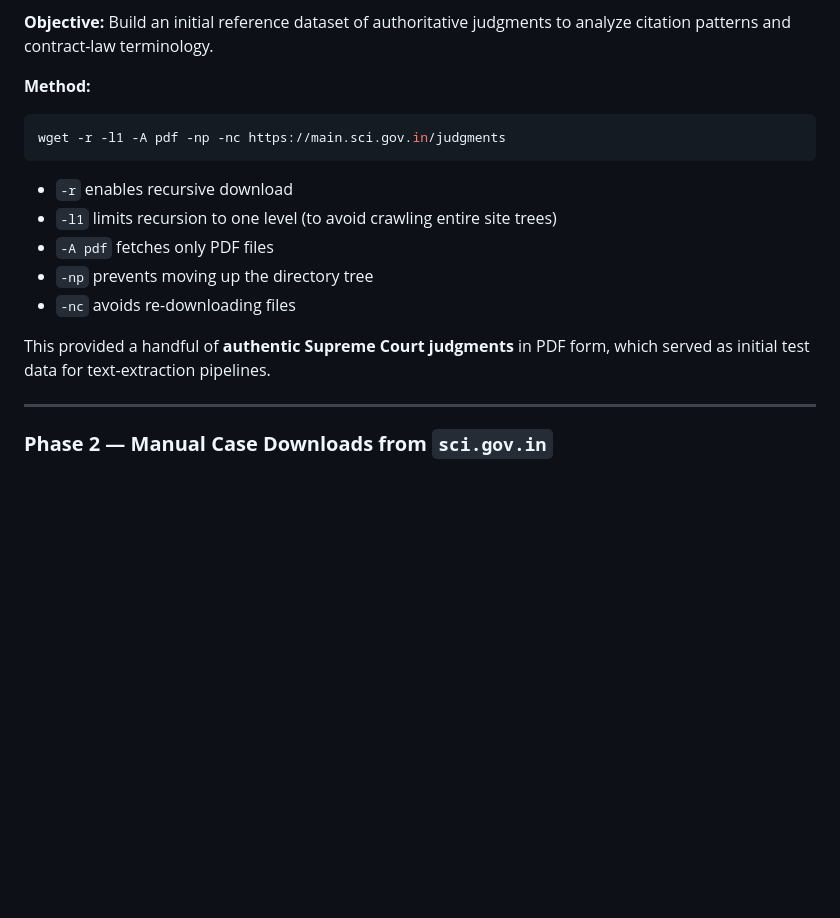
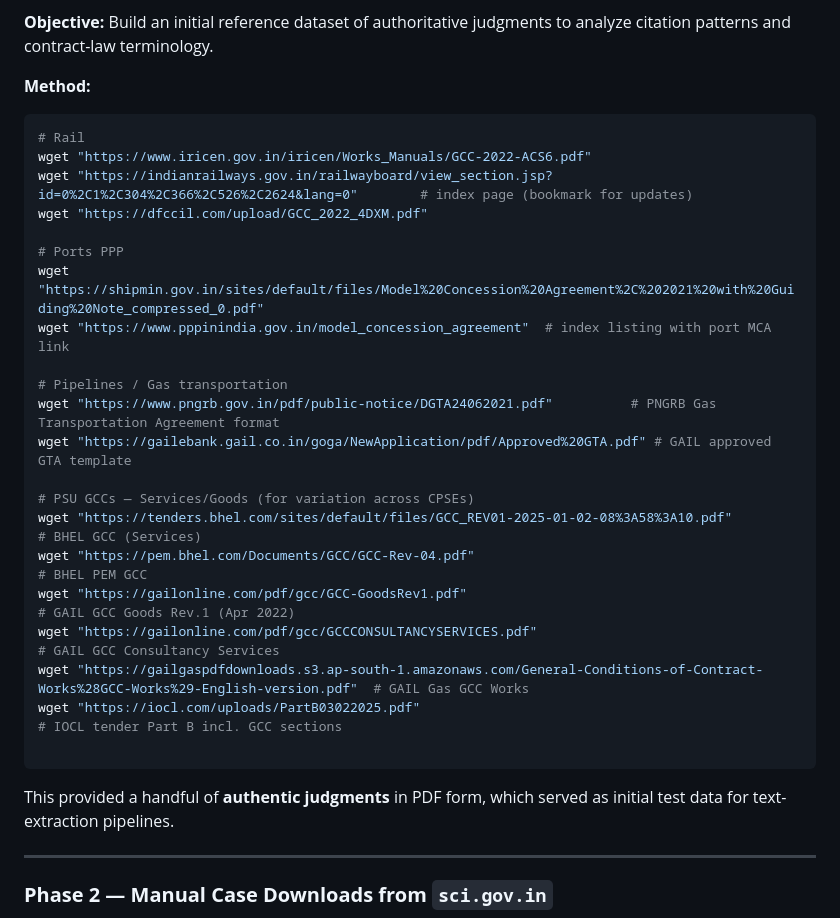
Before and after one commit to mhardik003/bitter-lesson, a Markdown page: Data_Acquisition .md, the part around the change. GitHub-like rendering; blank space fills up the shorter version.

Commit message:
updated data acquisition strategy

````diff
--- a/Data_Acquisition .md
+++ b/Data_Acquisition .md
@@ -11,16 +11,31 @@ Build an initial reference dataset of authoritative judgments to analyze citatio
 **Method:**
 
 ```bash
-wget -r -l1 -A pdf -np -nc https://main.sci.gov.in/judgments
+# Rail
+wget "https://www.iricen.gov.in/iricen/Works_Manuals/GCC-2022-ACS6.pdf"
+wget "https://indianrailways.gov.in/railwayboard/view_section.jsp?id=0%2C1%2C304%2C366%2C526%2C2624&lang=0"        # index page (bookmark for updates)
+wget "https://dfccil.com/upload/GCC_2022_4DXM.pdf"
+
+# Ports PPP
+wget "https://shipmin.gov.in/sites/default/files/Model%20Concession%20Agreement%2C%202021%20with%20Guiding%20Note_compressed_0.pdf"
+wget "https://www.pppinindia.gov.in/model_concession_agreement"  # index listing with port MCA link
+
+# Pipelines / Gas transportation
+wget "https://www.pngrb.gov.in/pdf/public-notice/DGTA24062021.pdf"          # PNGRB Gas Transportation Agreement format
+wget "https://gailebank.gail.co.in/goga/NewApplication/pdf/Approved%20GTA.pdf" # GAIL approved GTA template
+
+# PSU GCCs — Services/Goods (for variation across CPSEs)
+wget "https://tenders.bhel.com/sites/default/files/GCC_REV01-2025-01-02-08%3A58%3A10.pdf"           # BHEL GCC (Services)
+wget "https://pem.bhel.com/Documents/GCC/GCC-Rev-04.pdf"                                            # BHEL PEM GCC
+wget "https://gailonline.com/pdf/gcc/GCC-GoodsRev1.pdf"                                             # GAIL GCC Goods Rev.1 (Apr 2022)
+wget "https://gailonline.com/pdf/gcc/GCCCONSULTANCYSERVICES.pdf"                                    # GAIL GCC Consultancy Services
+wget "https://gailgaspdfdownloads.s3.ap-south-1.amazonaws.com/General-Conditions-of-Contract-Works%28GCC-Works%29-English-version.pdf"  # GAIL Gas GCC Works
+wget "https://iocl.com/uploads/PartB03022025.pdf"                                                   # IOCL tender Part B incl. GCC sections
+
 ```
 
-* `-r` enables recursive download
-* `-l1` limits recursion to one level (to avoid crawling entire site trees)
-* `-A pdf` fetches only PDF files
-* `-np` prevents moving up the directory tree
-* `-nc` avoids re-downloading files
 
-This provided a handful of **authentic Supreme Court judgments** in PDF form, which served as initial test data for text-extraction pipelines.
+This provided a handful of **authentic judgments** in PDF form, which served as initial test data for text-extraction pipelines.
 
 ---
 
````
